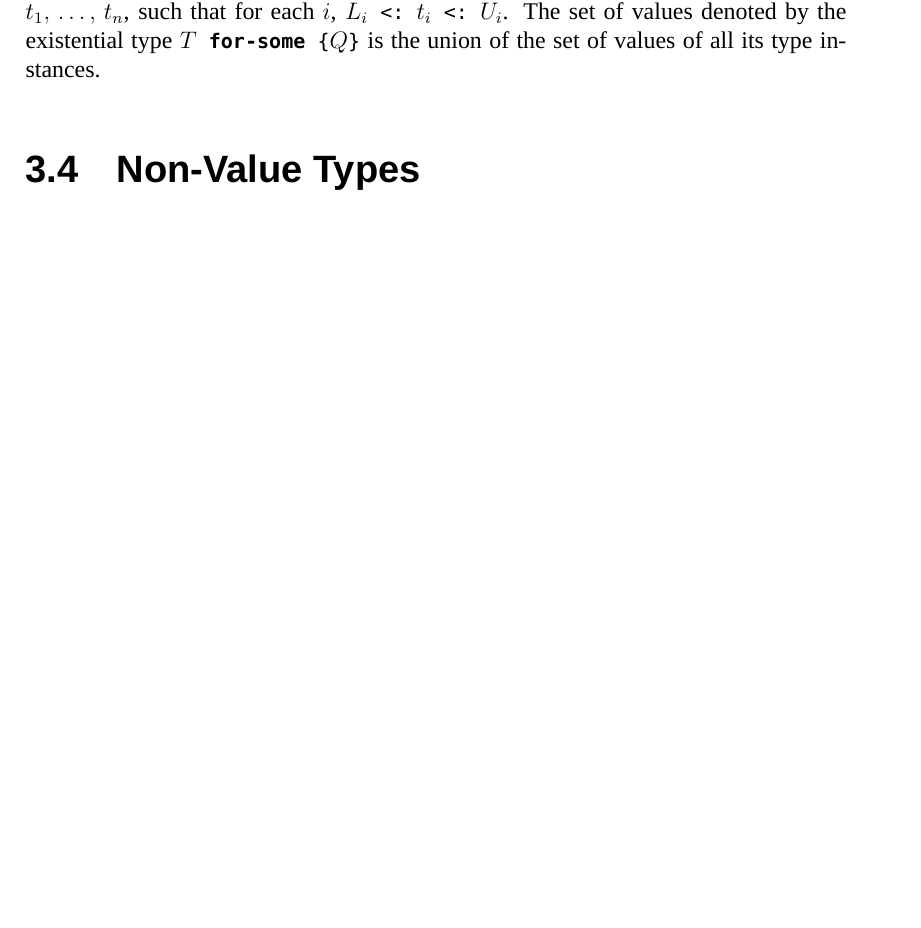
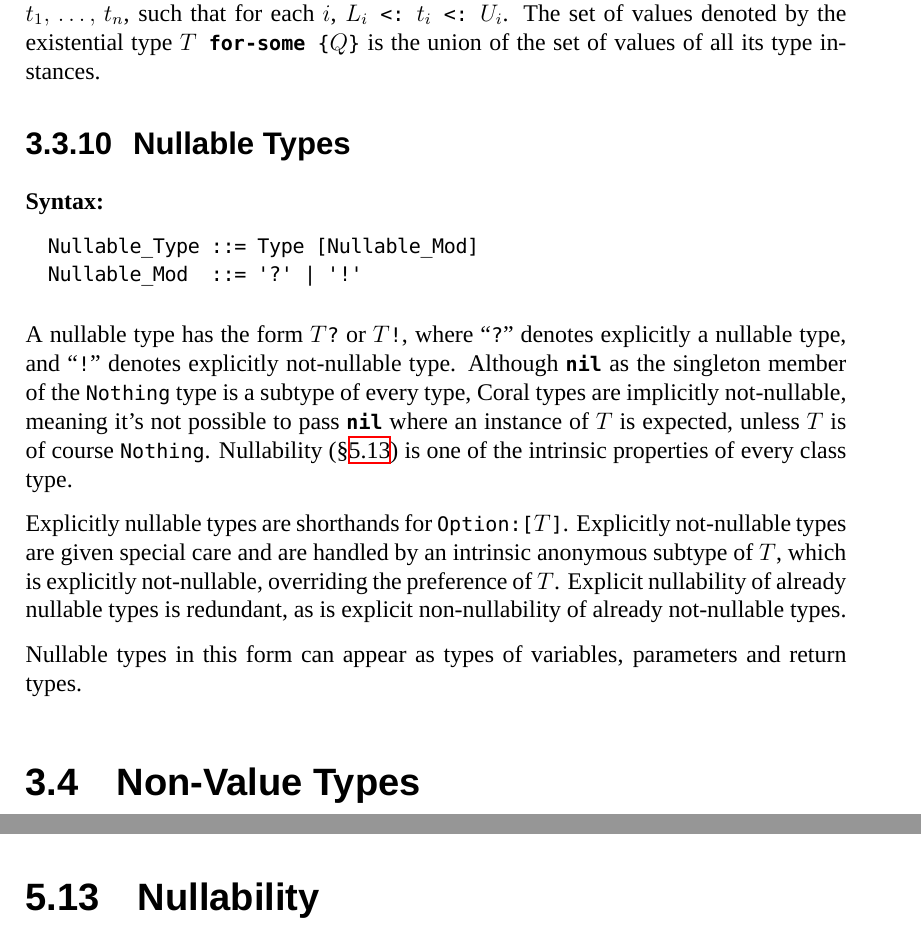
Before and after one commit to amlantis-lang/aml-doc, a LaTeX thesis (CLS/CoralSpecification.tex, which reads CLS/Reference.tex): part of page 32 of 95 before the commit and two parts of pages 32 and 80 of 95 after it, the two joined at a grey line, cut so that both start at the same text, the shorter picture padded with empty space. Compiled offline with XeLaTeX; a missing font is replaced by an installed copy or a similar font.

Commit message:
Adding section about nullable types and updating sections about classes in CLS

```diff
--- a/CLS/Reference.tex
+++ b/CLS/Reference.tex
@@ -659,6 +659,20 @@ Existential_Dcl     ::= 'type' Type_Dcl
 An existential type has the form \lstinline@$T$ for-some {$Q$}@, where $Q$ is a sequence of type declarations. Let \lstinline@$t_1$:[$tps_1$] >: $L_1$ <: $U_1$ $\commadots$ $t_n$:[$tps_n$] >: $L_n$ <: $U_n$@ be the types declared in $Q$.
 
 A {\em type instance} of \lstinline@$T$ for-some {$Q$}@ is a type $\sigma T$, where $\sigma$ is a substitution over $t_1 \commadots t_n$, such that for each $i$, \lstinline@$L_i$ <: $t_i$ <: $U_i$@. The set of values denoted by the existential type \lstinline@$T$ for-some {$Q$}@ is the union of the set of values of all its type instances.
+
+\subsection{Nullable Types}
+\label{sec:nullable-types}
+
+\syntax\begin{lstlisting}
+Nullable_Type ::= Type [Nullable_Mod]
+Nullable_Mod  ::= '?' | '!'
+\end{lstlisting}
+
+A nullable type has the form \lstinline!$T$?! or \lstinline@$T$!@, where ``\code{?}'' denotes explicitly a nullable type, and ``\code{!}'' denotes explicitly not-nullable type. Although \code{nil} as the singleton member of the \code{Nothing} type is a subtype of every type, Coral types are implicitly not-nullable, meaning it's not possible to pass \code{nil} where an instance of $T$ is expected, unless $T$ is of course \code{Nothing}. Nullability (\sref{sec:nullability}) is one of the intrinsic properties of every class type.
+
+Explicitly nullable types are shorthands for \lstinline!Option:[$T$]!. Explicitly not-nullable types are given special care and are handled by an intrinsic anonymous subtype of $T$, which is explicitly not-nullable, overriding the preference of $T$. Explicit nullability of already nullable types is redundant, as is explicit non-nullability of already not-nullable types.
+
+Nullable types in this form can appear as types of variables, parameters and return types.
 
 \section{Non-Value Types}
 
@@ -2226,6 +2259,8 @@ Interfaces are filtered versions of classes with only declarations. Interfaces c
 \section{Struct Types}
 \label{sec:struct-types}
 
+\section{Nullability}
+\label{sec:nullability}
 
 \chapter{Expressions}
 
```
Also changed, not shown: CLS/CoralSpecification.pdf, CLS/Reference.tex (23 more changed lines).
